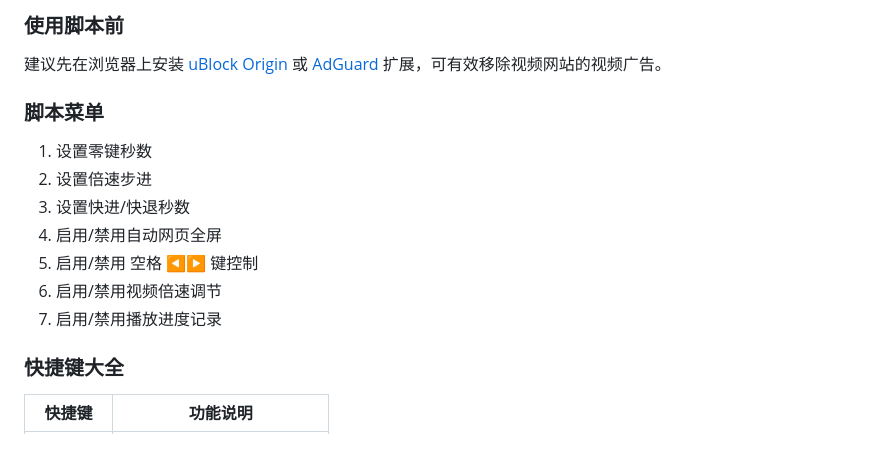
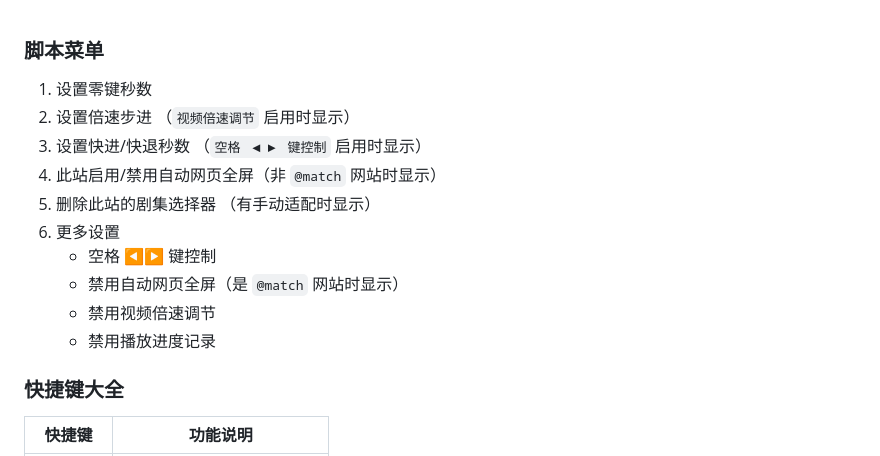
Before and after one commit to xFeny/UserScript, a Markdown page: monkey-web-fullscreen/README.md, the part around the change printed below. GitHub-like rendering.

```diff
--- a/monkey-web-fullscreen/README.md
+++ b/monkey-web-fullscreen/README.md
@@ -1,16 +1,15 @@
-### 使用脚本前
-
-建议先在浏览器上安装 [uBlock Origin](https://www.crxsoso.com/webstore/detail/cjpalhdlnbpafiamejdnhcphjbkeiagm) 或 [AdGuard](https://www.crxsoso.com/webstore/detail/bgnkhhnnamicmpeenaelnjfhikgbkllg) 扩展，可有效移除视频网站的视频广告。
-
 ### 脚本菜单
 
 1. 设置零键秒数
-2. 设置倍速步进
-3. 设置快进/快退秒数
-4. 启用/禁用自动网页全屏
-5. 启用/禁用 空格 ◀▶ 键控制
-6. 启用/禁用视频倍速调节
-7. 启用/禁用播放进度记录
+2. 设置倍速步进  （`视频倍速调节`  启用时显示）
+3. 设置快进/快退秒数 （`空格 ◀▶ 键控制`  启用时显示）
+4. 此站启用/禁用自动网页全屏（非 `@match` 网站时显示）
+5. 删除此站的剧集选择器 （有手动适配时显示）
+6. 更多设置
+   - 空格 ◀▶ 键控制
+   - 禁用自动网页全屏（是 `@match` 网站时显示）
+   - 禁用视频倍速调节
+   - 禁用播放进度记录
 
 ### 快捷键大全
 
```
Also changed, not shown: other parts of monkey-web-fullscreen/README.md (+18 -12 lines).
